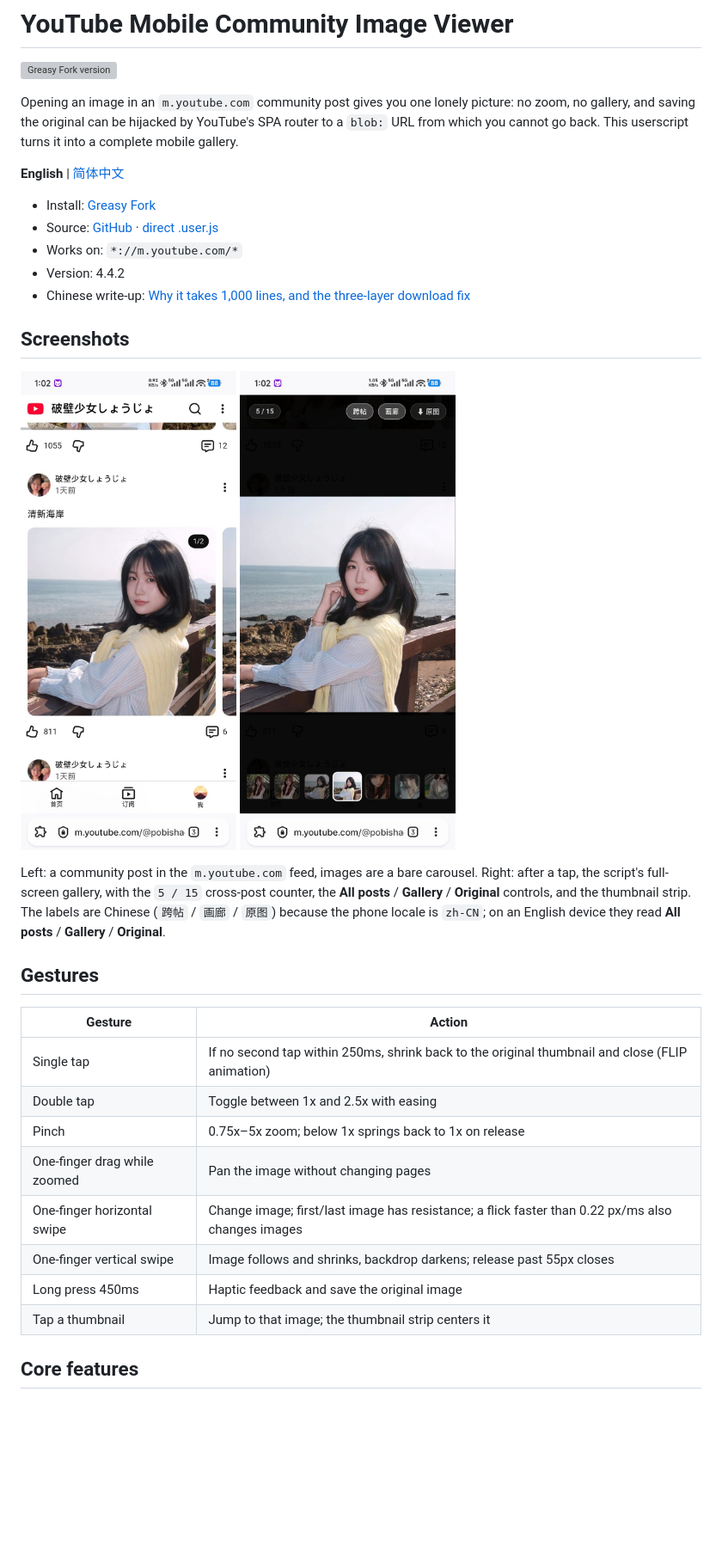
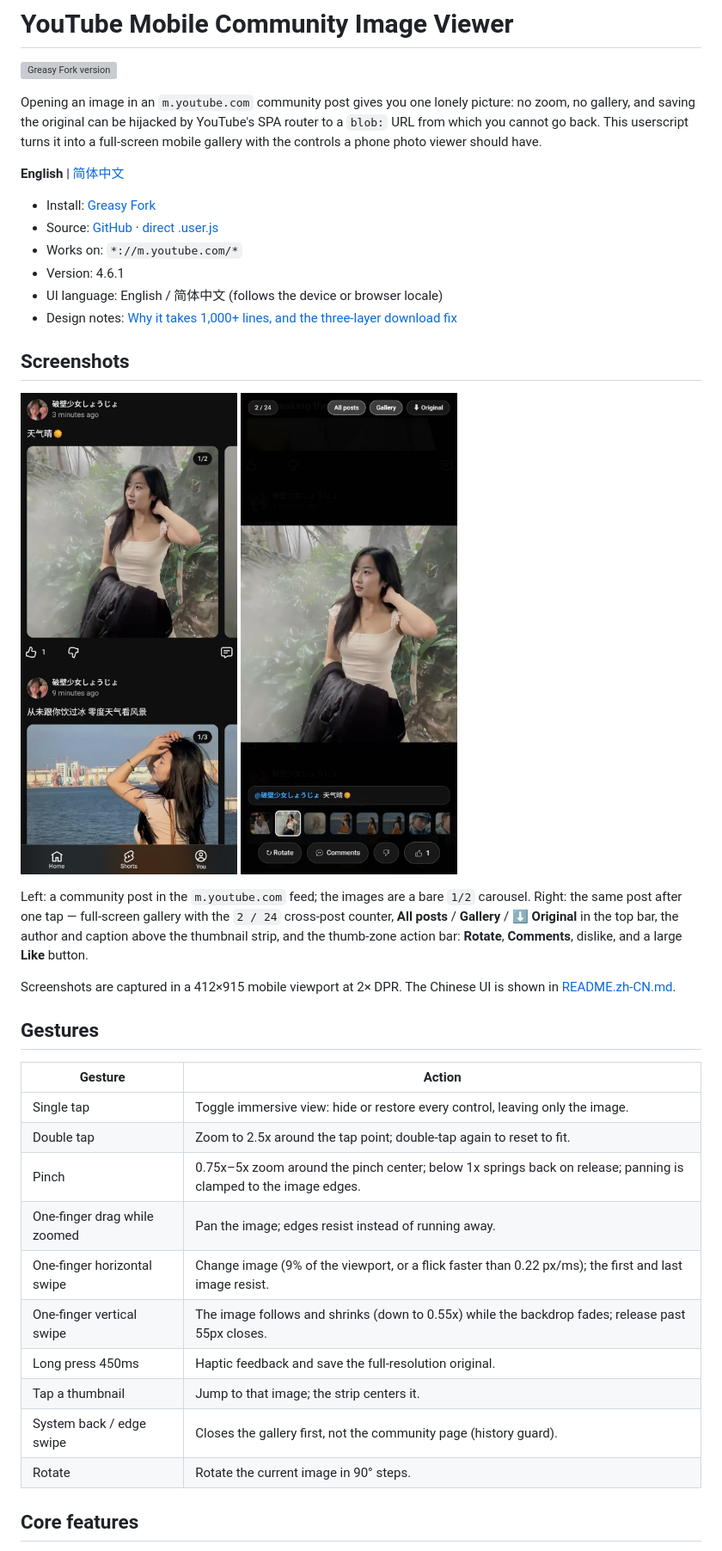
Before and after one commit to devycx/yt-community-image-viewer, a Markdown page: README.md, the part around one of its changes. Shown at 86% size. Drawn GitHub-style; pictures changed too: screenshots/youtube-community-image-gallery.jpg, screenshots/youtube-community-posts-feed.jpg; blank space fills up the shorter version; grey boxes are pictures that could not be loaded.

```diff
--- a/README.md
+++ b/README.md
@@ -2,15 +2,16 @@
 
 [![Greasy Fork version](https://img.shields.io/greasyfork/v/605153)](https://greasyfork.org/en/scripts/605153)
 
-Opening an image in an `m.youtube.com` community post gives you one lonely picture: no zoom, no gallery, and saving the original can be hijacked by YouTube's SPA router to a `blob:` URL from which you cannot go back. This userscript turns it into a complete mobile gallery.
+Opening an image in an `m.youtube.com` community post gives you one lonely picture: no zoom, no gallery, and saving the original can be hijacked by YouTube's SPA router to a `blob:` URL from which you cannot go back. This userscript turns it into a full-screen mobile gallery with the controls a phone photo viewer should have.
 
 **English** | [简体中文](README.zh-CN.md)
 
 - Install: [Greasy Fork](https://greasyfork.org/en/scripts/605153)
 - Source: [GitHub](https://github.com/devycx/yt-community-image-viewer) · [direct .user.js](https://raw.githubusercontent.com/devycx/yt-community-image-viewer/main/yt-community-image-viewer.user.js)
 - Works on: `*://m.youtube.com/*`
-- Version: 4.4.2
-- Chinese write-up: [Why it takes 1,000 lines, and the three-layer download fix](https://ycxdev.com/posts/m-youtube-community-image-gallery/)
+- Version: 4.6.1
+- UI language: English / 简体中文 (follows the device or browser locale)
+- Design notes: [Why it takes 1,000+ lines, and the three-layer download fix](https://ycxdev.com/posts/m-youtube-community-image-gallery/)
 
 ## Screenshots
 
@@ -20,19 +21,23 @@ Opening an image in an `m.youtube.com` community post gives you one lonely pictu
 </p>
 
-Left: a community post in the `m.youtube.com` feed, images are a bare carousel. Right: after a tap, the script's full-screen gallery, with the `5 / 15` cross-post counter, the **All posts** / **Gallery** / **Original** controls, and the thumbnail strip. The labels are Chinese (`跨帖` / `画廊` / `原图`) because the phone locale is `zh-CN`; on an English device they read **All posts** / **Gallery** / **Original**.
+Left: a community post in the `m.youtube.com` feed; the images are a bare `1/2` carousel. Right: the same post after one tap — full-screen gallery with the `2 / 24` cross-post counter, **All posts** / **Gallery** / **⬇ Original** in the top bar, the author and caption above the thumbnail strip, and the thumb-zone action bar: **Rotate**, **Comments**, dislike, and a large **Like** button.
+
+Screenshots are captured in a 412×915 mobile viewport at 2× DPR. The Chinese UI is shown in [README.zh-CN.md](README.zh-CN.md).
 
 ## Gestures
 
 | Gesture | Action |
 | --- | --- |
-| Single tap | If no second tap within 250ms, shrink back to the original thumbnail and close (FLIP animation) |
-| Double tap | Toggle between 1x and 2.5x with easing |
-| Pinch | 0.75x–5x zoom; below 1x springs back to 1x on release |
-| One-finger drag while zoomed | Pan the image without changing pages |
-| One-finger horizontal swipe | Change image; first/last image has resistance; a flick faster than 0.22 px/ms also changes images |
-| One-finger vertical swipe | Image follows and shrinks, backdrop darkens; release past 55px closes |
-| Long press 450ms | Haptic feedback and save the original image |
-| Tap a thumbnail | Jump to that image; the thumbnail strip centers it |
+| Single tap | Toggle immersive view: hide or restore every control, leaving only the image. |
+| Double tap | Zoom to 2.5x around the tap point; double-tap again to reset to fit. |
+| Pinch | 0.75x–5x zoom around the pinch center; below 1x springs back on release; panning is clamped to the image edges. |
+| One-finger drag while zoomed | Pan the image; edges resist instead of running away. |
+| One-finger horizontal swipe | Change image (9% of the viewport, or a flick faster than 0.22 px/ms); the first and last image resist. |
+| One-finger vertical swipe | The image follows and shrinks (down to 0.55x) while the backdrop fades; release past 55px closes. |
+| Long press 450ms | Haptic feedback and save the full-resolution original. |
+| Tap a thumbnail | Jump to that image; the strip centers it. |
+| System back / edge swipe | Closes the gallery first, not the community page (history guard). |
+| Rotate | Rotate the current image in 90° steps. |
 
 ## Core features
 
```
Also changed, not shown: other parts of README.md (+24 -11 lines), README.zh-CN.md (+33 -15 lines), screenshots/youtube-community-image-gallery-zh.jpg (added), screenshots/youtube-community-posts-feed-zh.jpg (added), 1 other file.
